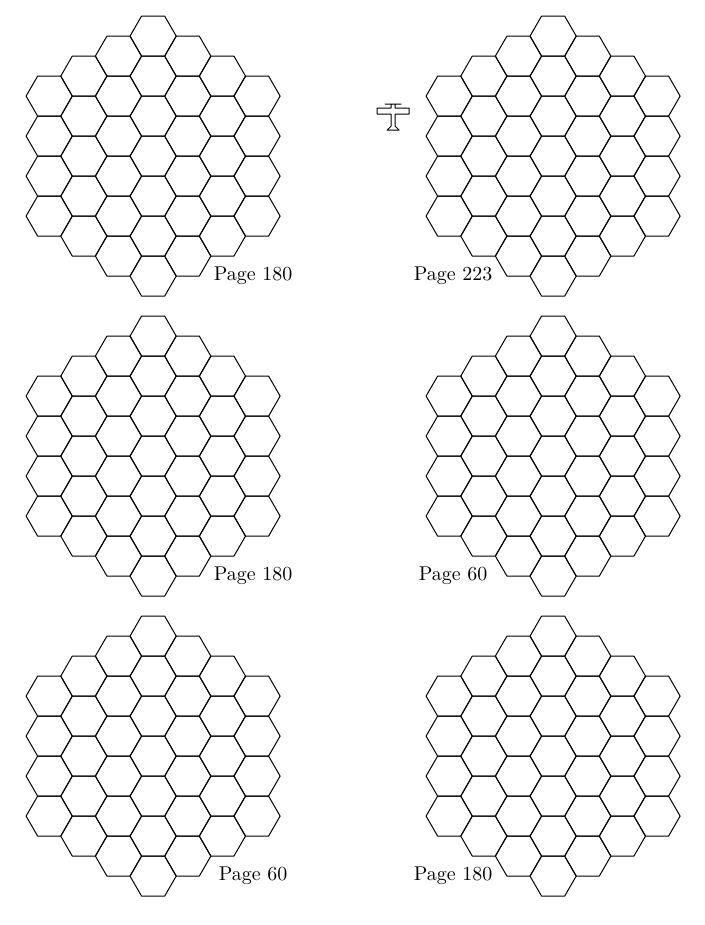
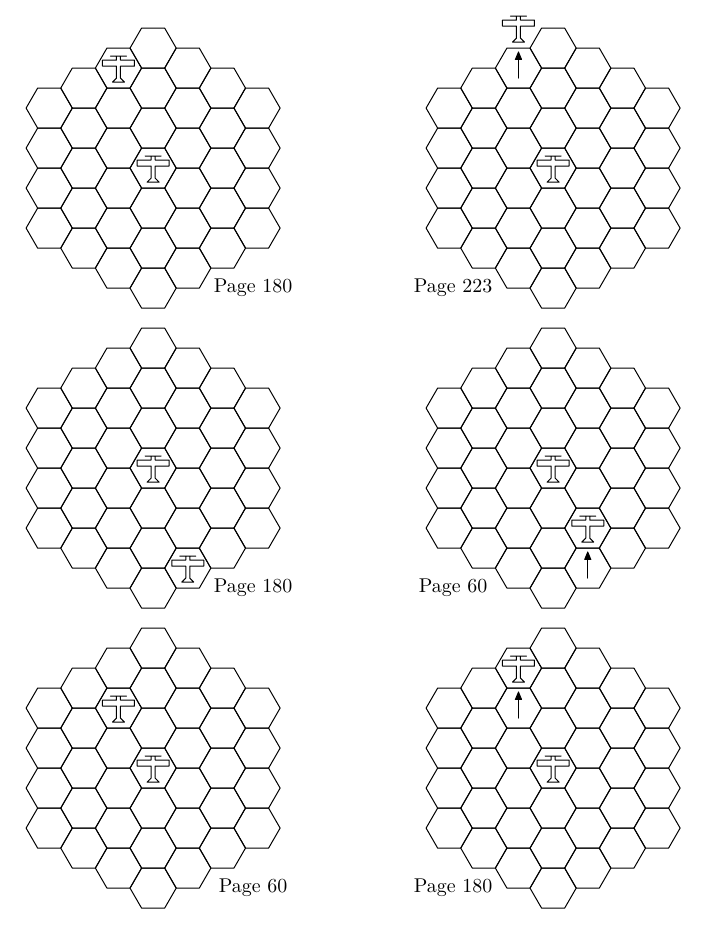
Before and after one commit to jforget/Perl6-Alpha-As-des-As-Zero, a LaTeX document (Description/Page-223.tex): part of the page, cut so that both start at the same text. Compiled offline with LuaLaTeX.

Commit message:
Ajouter les avions dans les grilles. Adding aircraft in the hexgrids.

```diff
--- a/Description/Page-223.tex
+++ b/Description/Page-223.tex
@@ -96,7 +96,24 @@ grid(  0, -150)
 grid(200, -150)
 grid(  0, -300)
 grid(200, -300)
-draw aircraft scaled (radius / 10) shifted(120, 20);
+
+draw aircraft scaled (radius / 10) shifted(  0,    0);
+draw aircraft scaled (radius / 10) shifted(200,    0);
+draw aircraft scaled (radius / 10) shifted(  0, -150);
+draw aircraft scaled (radius / 10) shifted(200, -150);
+draw aircraft scaled (radius / 10) shifted(  0, -300);
+draw aircraft scaled (radius / 10) shifted(200, -300);
+
+draw aircraft scaled (radius / 10) shifted(  0 - 2 * cos * radius,    0 + 5 * radius);
+draw aircraft scaled (radius / 10) shifted(200 - 2 * cos * radius,    0 + 7 * radius);
+draw aircraft scaled (radius / 10) shifted(  0 + 2 * cos * radius, -150 - 5 * radius);
+draw aircraft scaled (radius / 10) shifted(200 + 2 * cos * radius, -150 - 3 * radius);
+draw aircraft scaled (radius / 10) shifted(  0 - 2 * cos * radius, -300 + 3 * radius);
+draw aircraft scaled (radius / 10) shifted(200 - 2 * cos * radius, -300 + 5 * radius);
+
+drawarrow (200 - 2 * cos * radius,        4.5 * radius) -- (200 - 2 * cos * radius,        5.8 * radius);
+drawarrow (200 + 2 * cos * radius, -150 - 5.5 * radius) -- (200 + 2 * cos * radius, -150 - 4.2 * radius);
+drawarrow (200 - 2 * cos * radius, -300 + 2.5 * radius) -- (200 - 2 * cos * radius, -300 + 3.8 * radius);
 
 label(btex Page 180 etex, (      5 * radius,      - 6 * radius));
 label(btex Page 223 etex, (200 - 5 * radius,      - 6 * radius));
```
